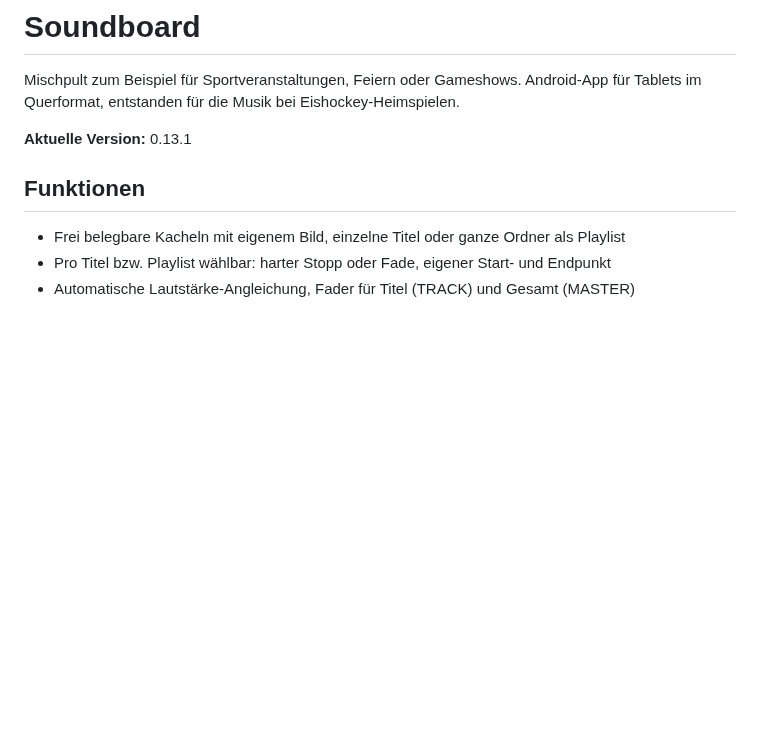
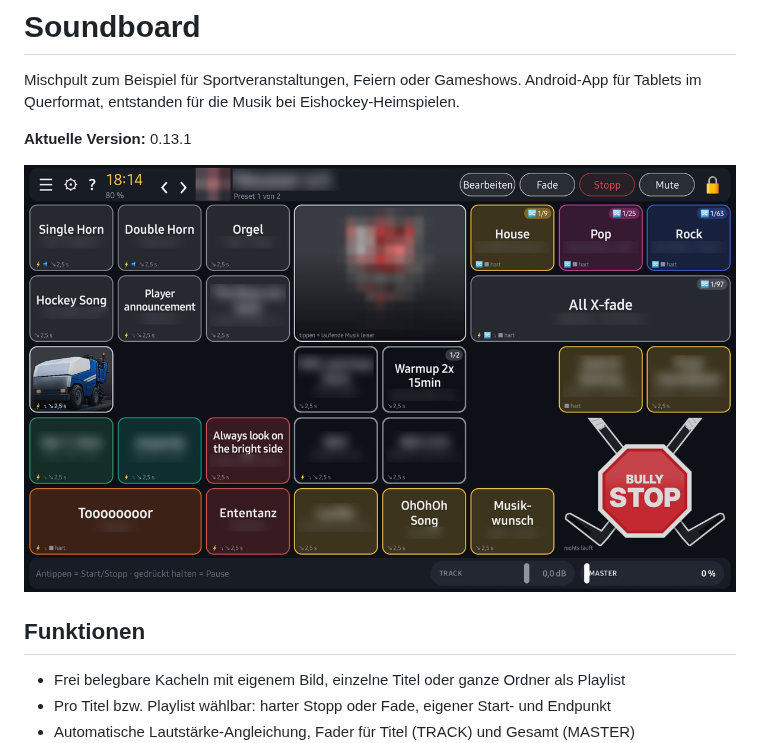
Before and after one commit to cappy0815/soundboard, a Markdown page: README.md, the part around the change. Drawn GitHub-style; pictures changed too: docs/screenshot.png (added); blank space fills up the shorter version.

Commit message:
README: Screenshot
Co-Authored-By: Claude Opus 5.5 <noreply@anthropic.com>
Claude-Session: https://claude.ai/code/session_012EnHbuJnD9TBmps5pEqSA2

```diff
--- a/README.md
+++ b/README.md
@@ -4,6 +4,8 @@ Mischpult zum Beispiel für Sportveranstaltungen, Feiern oder Gameshows.
 Android-App für Tablets im Querformat, entstanden für die Musik bei Eishockey-Heimspielen.
 
 **Aktuelle Version:** 0.13.1
+
+![Soundboard auf dem Tablet](docs/screenshot.png)
 
 ## Funktionen
 
```
